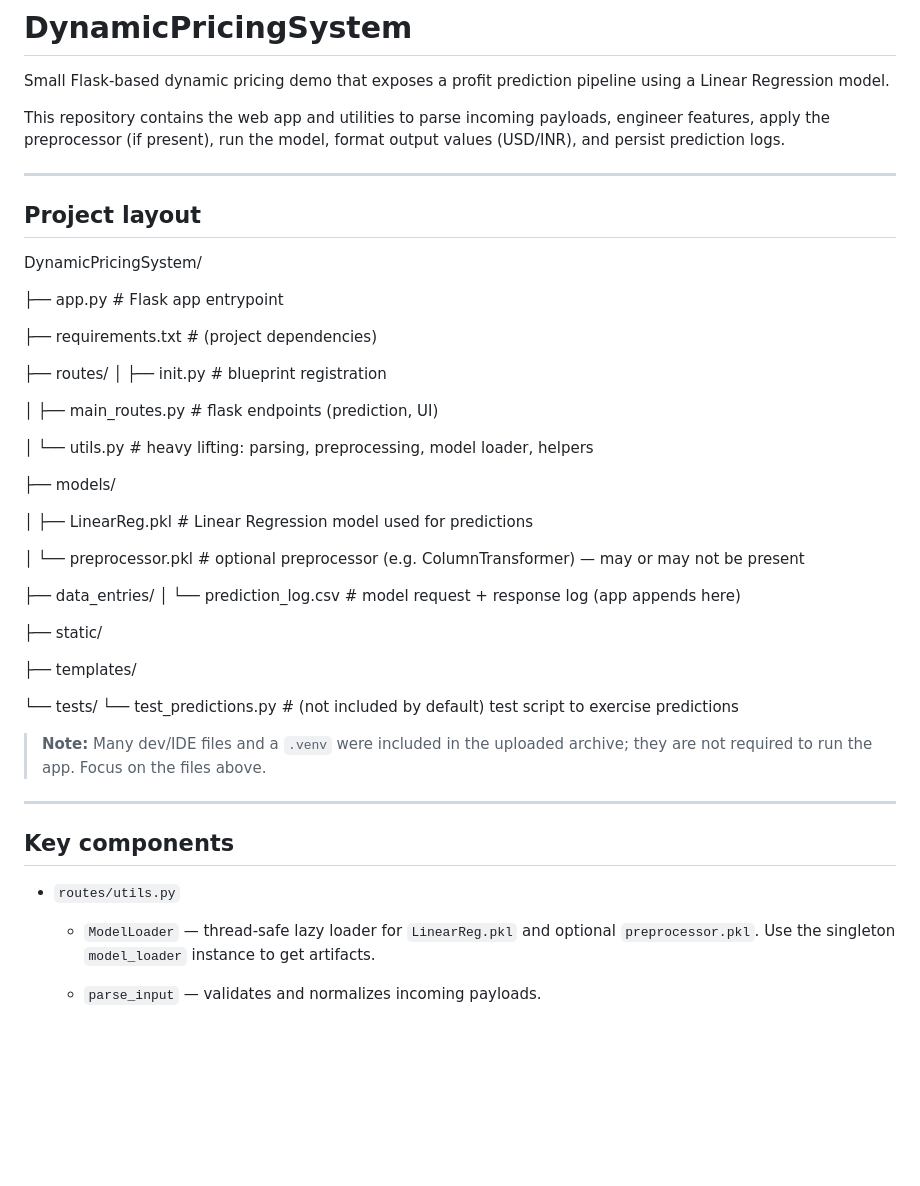
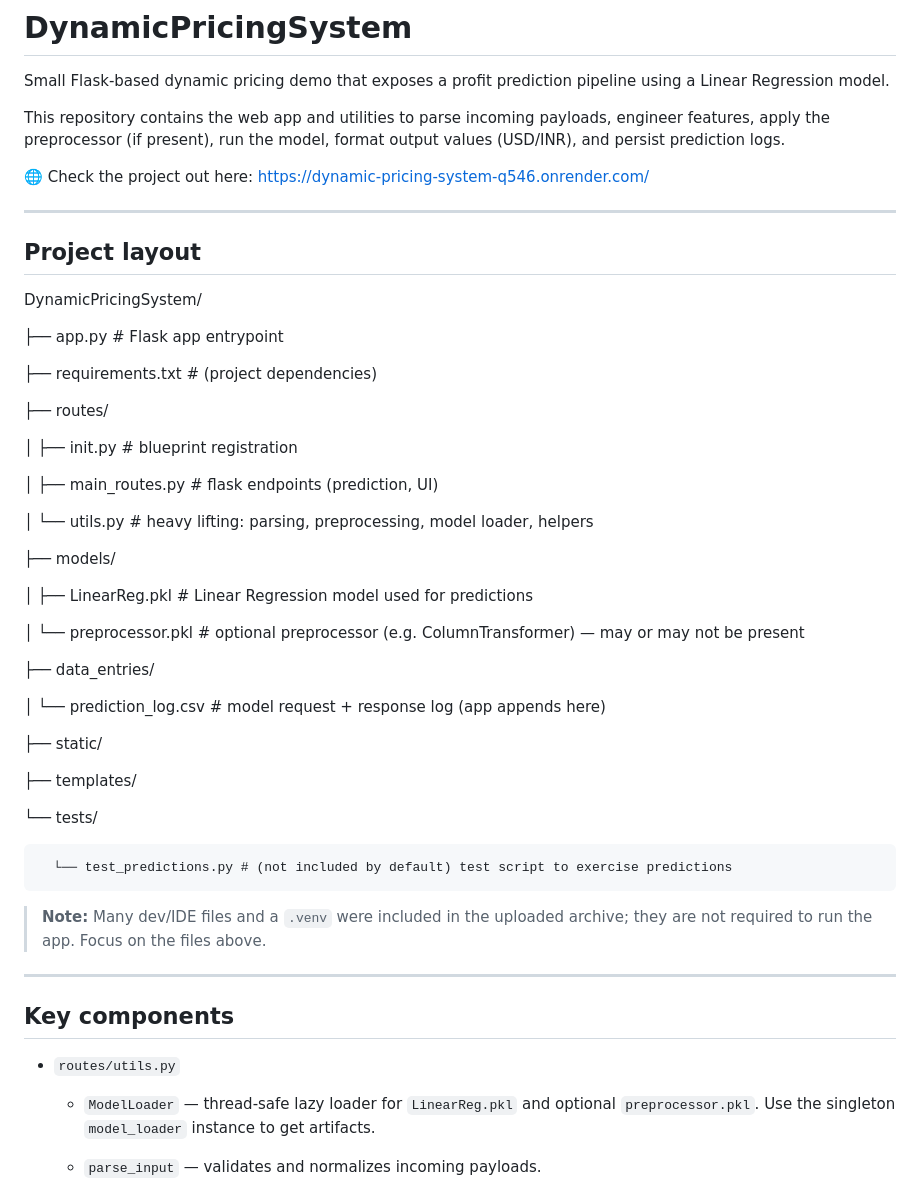
Before and after one commit to girishshen/AI-Enabled-Dynamic-Pricing-System, a Markdown page: README.md, the part around one of its changes. Drawn GitHub-style; blank space fills up the shorter version.

```diff
--- a/README.md
+++ b/README.md
@@ -4,6 +4,8 @@ Small Flask-based dynamic pricing demo that exposes a profit prediction pipeline
 
 This repository contains the web app and utilities to parse incoming payloads, engineer features, apply the
 preprocessor (if present), run the model, format output values (USD/INR), and persist prediction logs.
+
+🌐 Check the project out here: https://dynamic-pricing-system-q546.onrender.com/
 
 ---
 
@@ -16,6 +18,7 @@ DynamicPricingSystem/
 ├── requirements.txt # (project dependencies)
 
 ├── routes/
+
 │     ├── init.py # blueprint registration
 
 │     ├── main_routes.py # flask endpoints (prediction, UI)
@@ -29,6 +32,7 @@ DynamicPricingSystem/
 │     └── preprocessor.pkl # optional preprocessor (e.g. ColumnTransformer) — may or may not be present
 
 ├── data_entries/
+
 │       └── prediction_log.csv # model request + response log (app appends here)
 
 ├── static/
@@ -36,6 +40,7 @@ DynamicPricingSystem/
 ├── templates/
 
 └── tests/
+
       └── test_predictions.py # (not included by default) test script to exercise predictions
 
 
@@ -46,6 +51,7 @@ DynamicPricingSystem/
 ## Key components
 
 - `routes/utils.py`
+
   - `ModelLoader` — thread-safe lazy loader for `LinearReg.pkl` and optional `preprocessor.pkl`. Use the singleton `model_loader` instance to get artifacts.
 
   - `parse_input` — validates and normalizes incoming payloads.
```
Also changed, not shown: other parts of README.md (+1 -0 lines).
